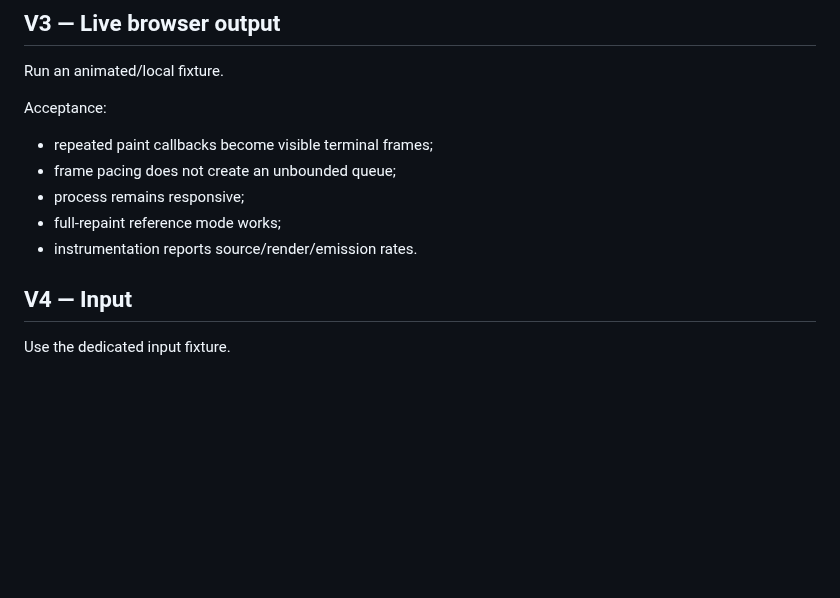
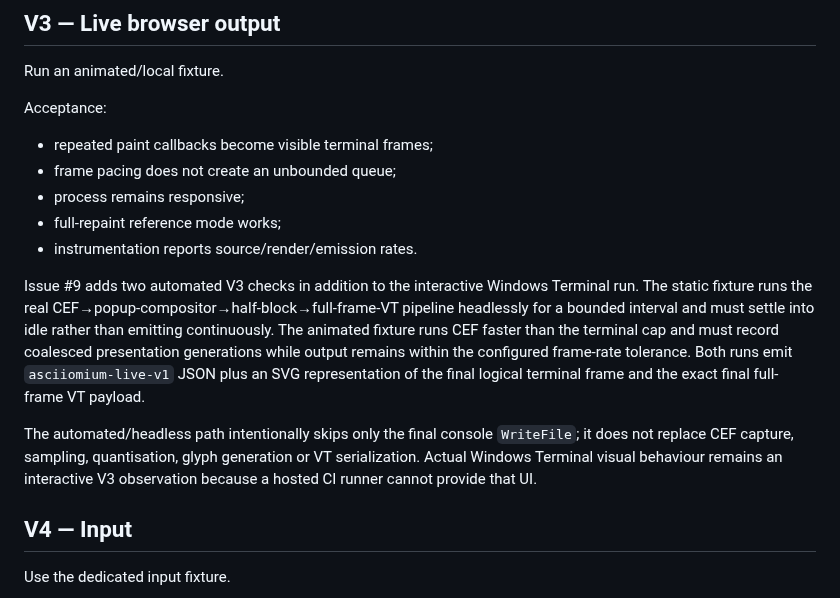
Before and after one commit to techrote/ASCIIomium, a Markdown page: docs/VERIFY.md, the part around the change. GitHub-like rendering; blank space fills up the shorter version.

Commit message:
Record automated V3 live-pipeline evidence contract

```diff
--- a/docs/VERIFY.md
+++ b/docs/VERIFY.md
@@ -64,6 +64,10 @@ Acceptance:
 - process remains responsive;
 - full-repaint reference mode works;
 - instrumentation reports source/render/emission rates.
+
+Issue #9 adds two automated V3 checks in addition to the interactive Windows Terminal run. The static fixture runs the real CEF→popup-compositor→half-block→full-frame-VT pipeline headlessly for a bounded interval and must settle into idle rather than emitting continuously. The animated fixture runs CEF faster than the terminal cap and must record coalesced presentation generations while output remains within the configured frame-rate tolerance. Both runs emit `asciiomium-live-v1` JSON plus an SVG representation of the final logical terminal frame and the exact final full-frame VT payload.
+
+The automated/headless path intentionally skips only the final console `WriteFile`; it does not replace CEF capture, sampling, quantisation, glyph generation or VT serialization. Actual Windows Terminal visual behaviour remains an interactive V3 observation because a hosted CI runner cannot provide that UI.
 
 ## V4 — Input
 
```
